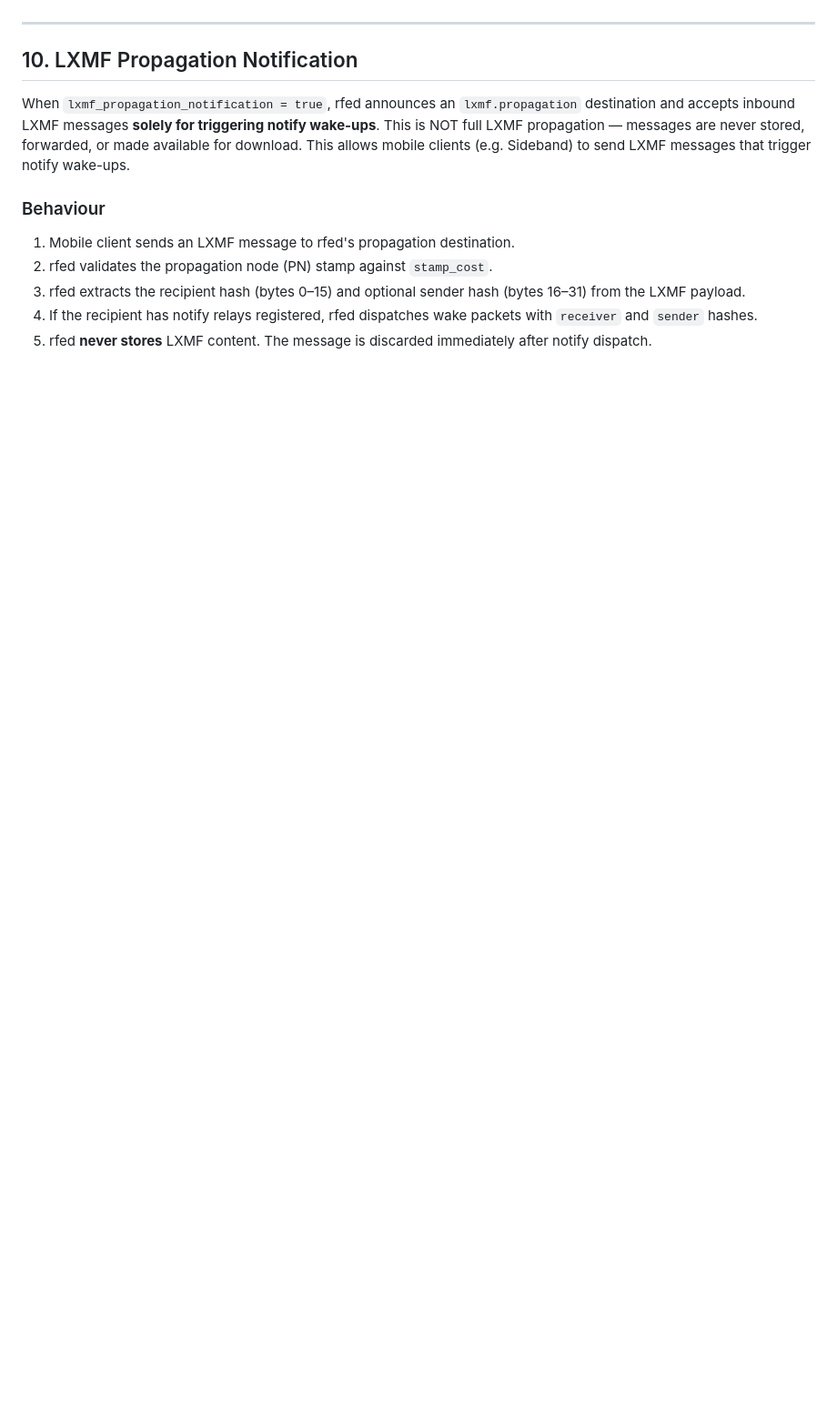
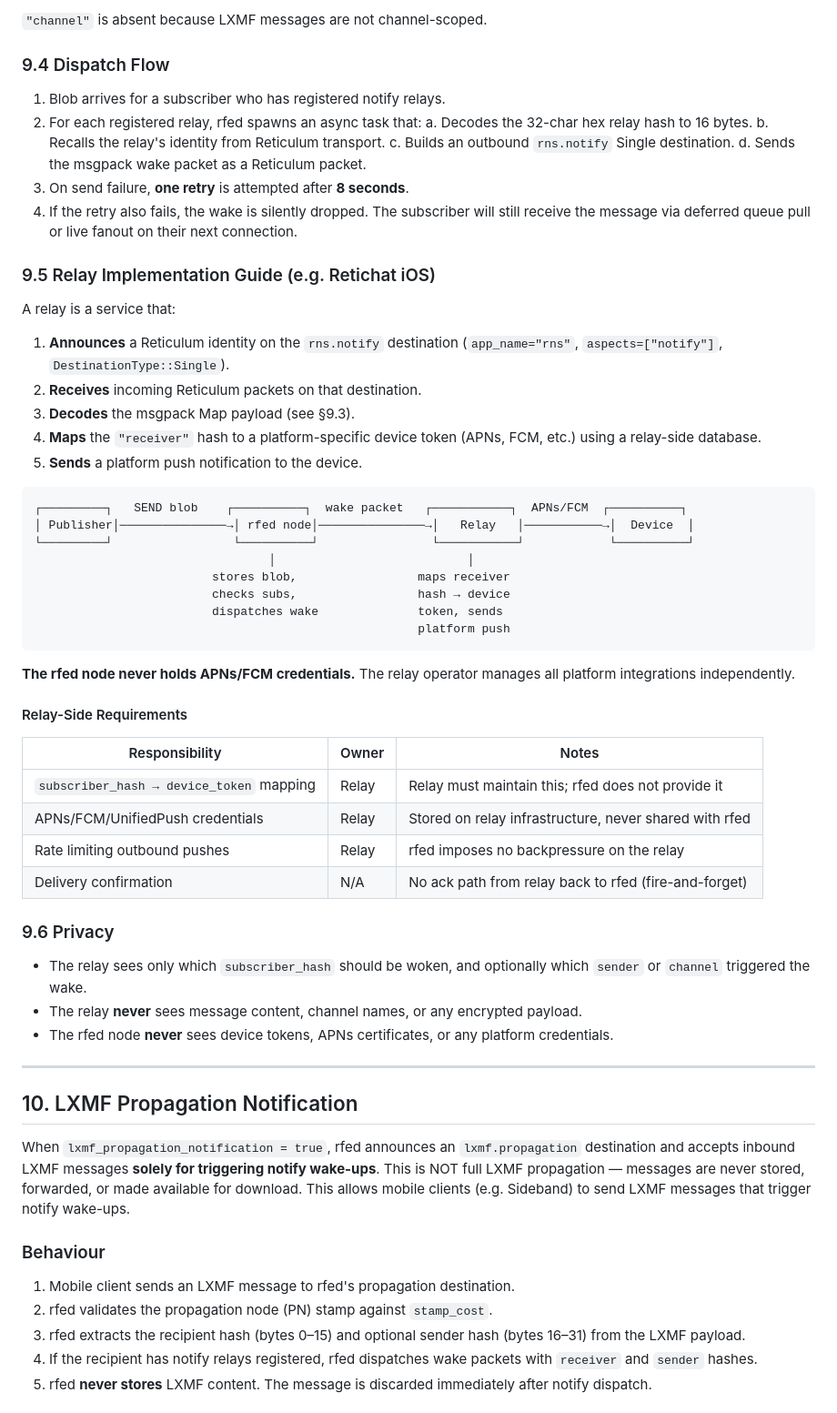
Before and after one commit to jrl290/RFed, a Markdown page: SPEC.md, the part around one of its changes. Shown at 91% size. GitHub-like rendering; blank space fills up the shorter version.

````diff
--- a/SPEC.md
+++ b/SPEC.md
@@ -457,3 +519,61 @@ relay_hash = "aabbccdd..."   # 32-char hex, rfed.notify dest of relay
+`"channel"` is absent because LXMF messages are not channel-scoped.
+
+### 9.4 Dispatch Flow
+
+1. Blob arrives for a subscriber who has registered notify relays.
+2. For each registered relay, rfed spawns an async task that:
+   a. Decodes the 32-char hex relay hash to 16 bytes.
+   b. Recalls the relay's identity from Reticulum transport.
+   c. Builds an outbound `rns.notify` Single destination.
+   d. Sends the msgpack wake packet as a Reticulum packet.
+3. On send failure, **one retry** is attempted after **8 seconds**.
+4. If the retry also fails, the wake is silently dropped.  The subscriber
+   will still receive the message via deferred queue pull or live fanout
+   on their next connection.
+
+### 9.5 Relay Implementation Guide (e.g. Retichat iOS)
+
+A relay is a service that:
+
+1. **Announces** a Reticulum identity on the `rns.notify` destination
+   (`app_name="rns"`, `aspects=["notify"]`, `DestinationType::Single`).
+2. **Receives** incoming Reticulum packets on that destination.
+3. **Decodes** the msgpack Map payload (see §9.3).
+4. **Maps** the `"receiver"` hash to a platform-specific device token
+   (APNs, FCM, etc.) using a relay-side database.
+5. **Sends** a platform push notification to the device.
+
+```
+┌─────────┐   SEND blob    ┌──────────┐  wake packet   ┌───────────┐  APNs/FCM  ┌──────────┐
+│ Publisher│───────────────→│ rfed node│───────────────→│   Relay   │───────────→│  Device  │
+└─────────┘                 └──────────┘                └───────────┘            └──────────┘
+                                 │                           │
+                         stores blob,                 maps receiver
+                         checks subs,                 hash → device
+                         dispatches wake              token, sends
+                                                      platform push
+```
+
+**The rfed node never holds APNs/FCM credentials.**  The relay operator
+manages all platform integrations independently.
+
+#### Relay-Side Requirements
+
+| Responsibility | Owner | Notes |
+|---------------|-------|-------|
+| `subscriber_hash → device_token` mapping | Relay | Relay must maintain this; rfed does not provide it |
+| APNs/FCM/UnifiedPush credentials | Relay | Stored on relay infrastructure, never shared with rfed |
+| Rate limiting outbound pushes | Relay | rfed imposes no backpressure on the relay |
+| Delivery confirmation | N/A | No ack path from relay back to rfed (fire-and-forget) |
+
+### 9.6 Privacy
+
+- The relay sees only which `subscriber_hash` should be woken, and
+  optionally which `sender` or `channel` triggered the wake.
+- The relay **never** sees message content, channel names, or any
+  encrypted payload.
+- The rfed node **never** sees device tokens, APNs certificates, or any
+  platform credentials.
 
 ---
 
````
Also changed, not shown: other parts of SPEC.md (+82 -20 lines).
